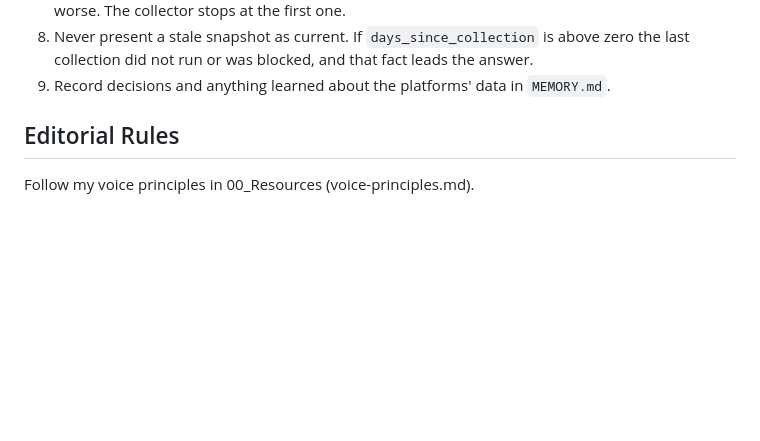
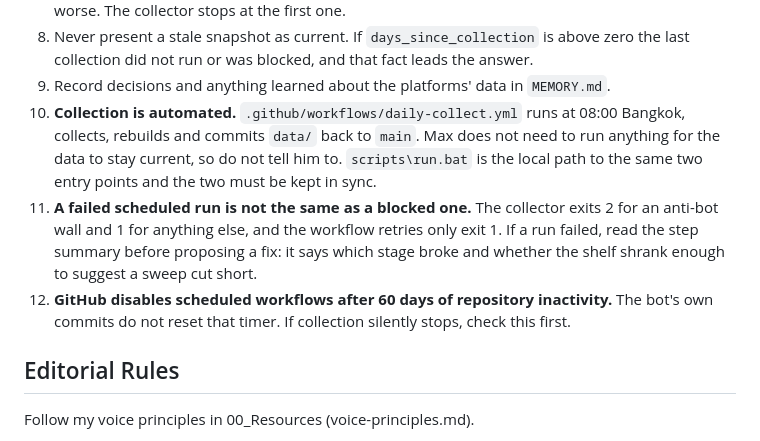
Before and after one commit to swuttipat/ecom-price-tracker, a Markdown page: CLAUDE.md, the part around the change. Rendered like a GitHub page; blank space fills up the shorter version.

```diff
--- a/CLAUDE.md
+++ b/CLAUDE.md
@@ -52,6 +52,16 @@ workstation says what the market is doing, `probiotic project` decides what to s
 8. Never present a stale snapshot as current. If `days_since_collection` is above zero the
    last collection did not run or was blocked, and that fact leads the answer.
 9. Record decisions and anything learned about the platforms' data in `MEMORY.md`.
+10. **Collection is automated.** `.github/workflows/daily-collect.yml` runs at 08:00 Bangkok,
+    collects, rebuilds and commits `data/` back to `main`. Max does not need to run anything
+    for the data to stay current, so do not tell him to. `scripts\run.bat` is the local path
+    to the same two entry points and the two must be kept in sync.
+11. **A failed scheduled run is not the same as a blocked one.** The collector exits 2 for an
+    anti-bot wall and 1 for anything else, and the workflow retries only exit 1. If a run
+    failed, read the step summary before proposing a fix: it says which stage broke and whether
+    the shelf shrank enough to suggest a sweep cut short.
+12. **GitHub disables scheduled workflows after 60 days of repository inactivity.** The bot's
+    own commits do not reset that timer. If collection silently stops, check this first.
 
 ## Editorial Rules
 
```
Also changed, not shown: MEMORY.md (+33 -8 lines), README.md (+28 -8 lines).
